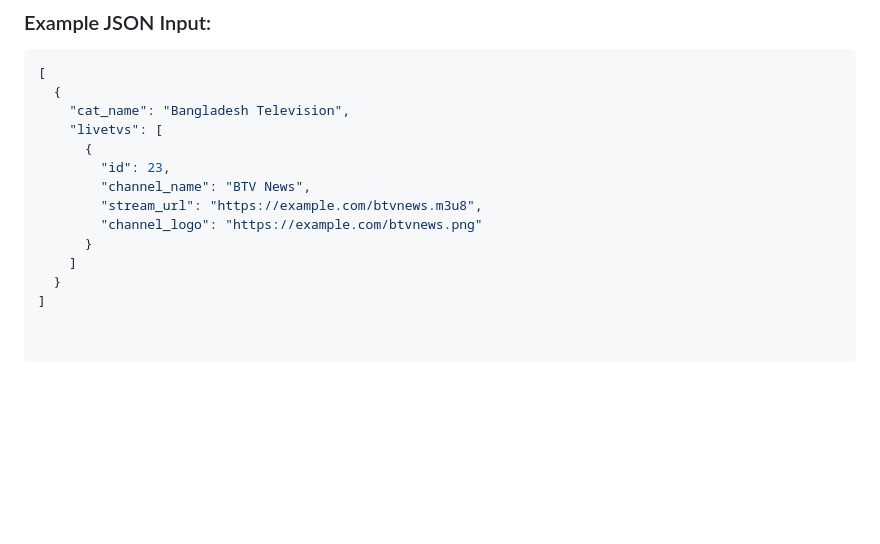
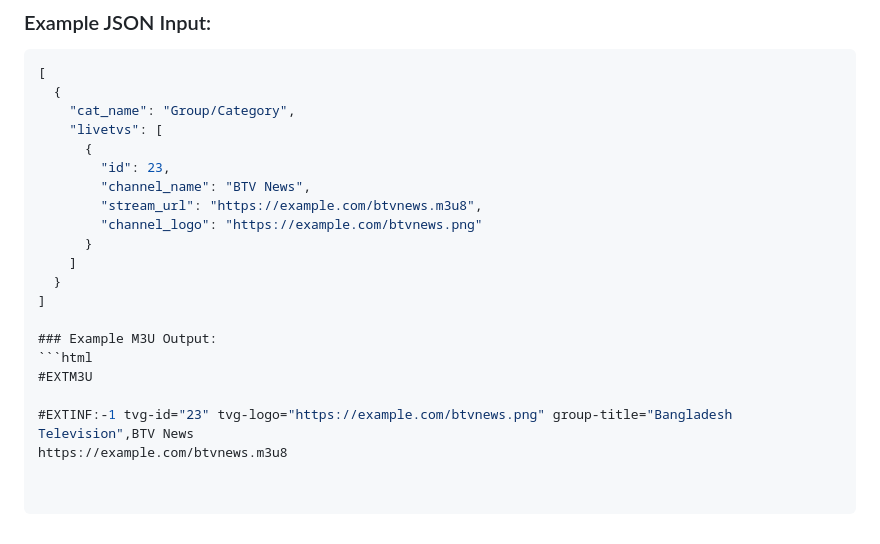
Before and after one commit to Somor-Chy/JSON2M3U_Playlist_Converter_Tools, a Markdown page: README.md, the part around the change. Rendered like a GitHub page; blank space fills up the shorter version.

````diff
--- a/README.md
+++ b/README.md
@@ -58,7 +58,7 @@
 ```json
 [
   {
-    "cat_name": "Bangladesh Television",
+    "cat_name": "Group/Category",
     "livetvs": [
       {
         "id": 23,
@@ -69,3 +69,10 @@
     ]
   }
 ]
+
+### Example M3U Output:
+```html
+#EXTM3U
+
+#EXTINF:-1 tvg-id="23" tvg-logo="https://example.com/btvnews.png" group-title="Bangladesh Television",BTV News
+https://example.com/btvnews.m3u8
````
